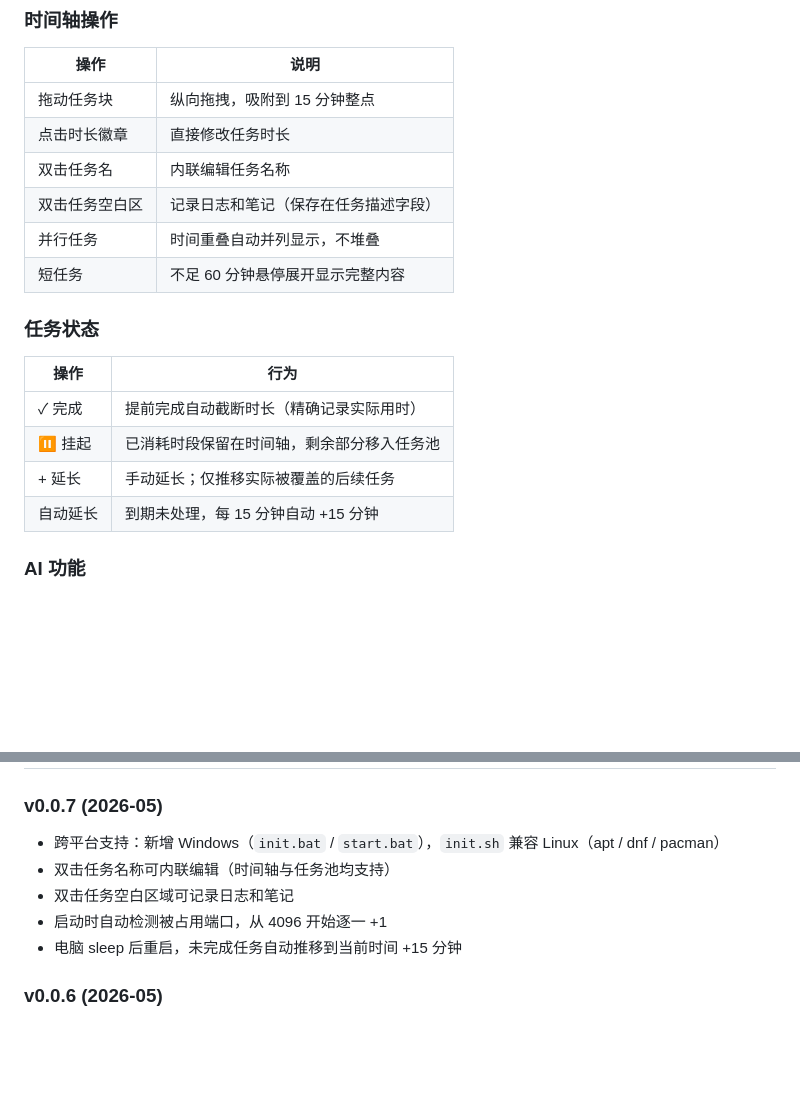
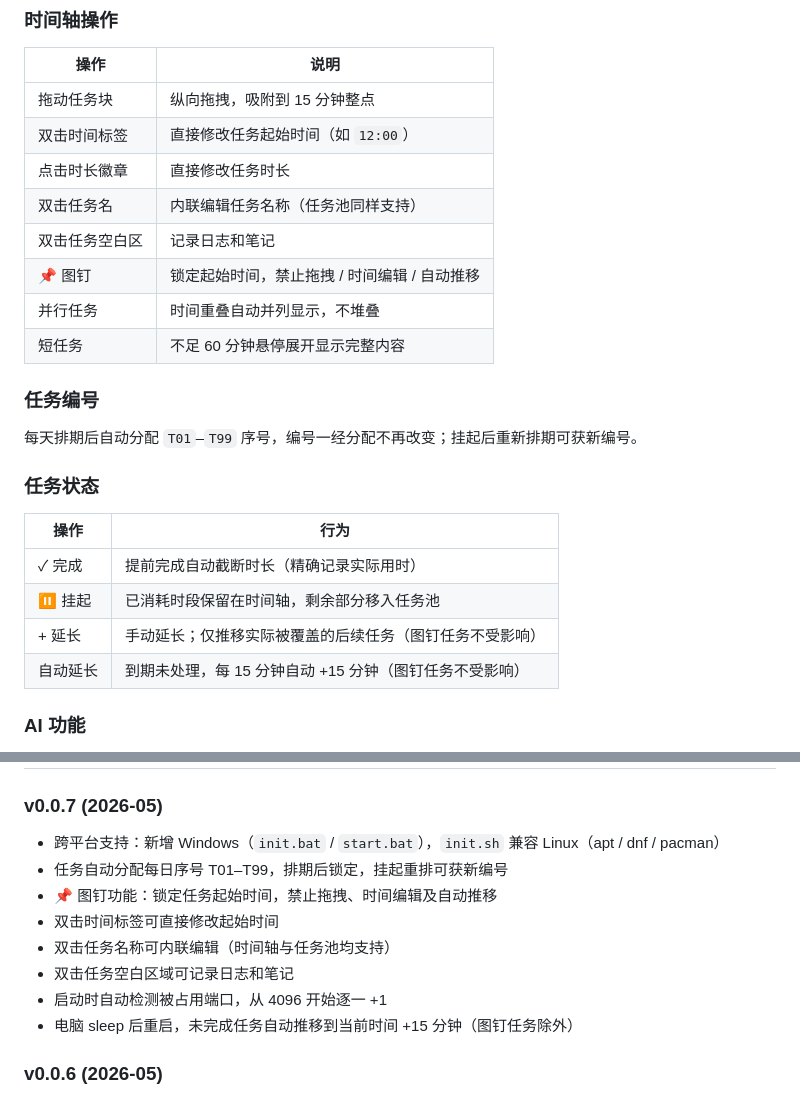
Before and after one commit to MichaelChaoLi-cpu/Zhixiang, a Markdown page: README.md, 2 parts joined by grey strips. Rendered like a GitHub page; blank space fills up the shorter version.

Commit message:
docs: update readme log change

```diff
--- a/README.md
+++ b/README.md
@@ -82,19 +82,24 @@ init.bat
 | 操作 | 说明 |
 |------|------|
 | 拖动任务块 | 纵向拖拽，吸附到 15 分钟整点 |
+| 双击时间标签 | 直接修改任务起始时间（如 `12:00`） |
 | 点击时长徽章 | 直接修改任务时长 |
-| 双击任务名 | 内联编辑任务名称 |
-| 双击任务空白区 | 记录日志和笔记（保存在任务描述字段） |
+| 双击任务名 | 内联编辑任务名称（任务池同样支持） |
+| 双击任务空白区 | 记录日志和笔记 |
+| 📌 图钉 | 锁定起始时间，禁止拖拽 / 时间编辑 / 自动推移 |
 | 并行任务 | 时间重叠自动并列显示，不堆叠 |
 | 短任务 | 不足 60 分钟悬停展开显示完整内容 |
+
+### 任务编号
+每天排期后自动分配 `T01`–`T99` 序号，编号一经分配不再改变；挂起后重新排期可获新编号。
 
 ### 任务状态
 | 操作 | 行为 |
 |------|------|
 | ✓ 完成 | 提前完成自动截断时长（精确记录实际用时） |
 | ⏸ 挂起 | 已消耗时段保留在时间轴，剩余部分移入任务池 |
-| + 延长 | 手动延长；仅推移实际被覆盖的后续任务 |
-| 自动延长 | 到期未处理，每 15 分钟自动 +15 分钟 |
+| + 延长 | 手动延长；仅推移实际被覆盖的后续任务（图钉任务不受影响） |
+| 自动延长 | 到期未处理，每 15 分钟自动 +15 分钟（图钉任务不受影响） |
 
 ### AI 功能
 - **✨ AI 规划**：一键为当天所有任务分配最优时间段，预览确认后应用
@@ -156,10 +161,13 @@ Zhixiang/
 
 ### v0.0.7 (2026-05)
 - 跨平台支持：新增 Windows（`init.bat` / `start.bat`），`init.sh` 兼容 Linux（apt / dnf / pacman）
+- 任务自动分配每日序号 T01–T99，排期后锁定，挂起重排可获新编号
+- 📌 图钉功能：锁定任务起始时间，禁止拖拽、时间编辑及自动推移
+- 双击时间标签可直接修改起始时间
 - 双击任务名称可内联编辑（时间轴与任务池均支持）
 - 双击任务空白区域可记录日志和笔记
 - 启动时自动检测被占用端口，从 4096 开始逐一 +1
-- 电脑 sleep 后重启，未完成任务自动推移到当前时间 +15 分钟
+- 电脑 sleep 后重启，未完成任务自动推移到当前时间 +15 分钟（图钉任务除外）
 
 ### v0.0.6 (2026-05)
 - 未排期任务统一显示在任务池，移除时间轴底部"未排期"区域
```
